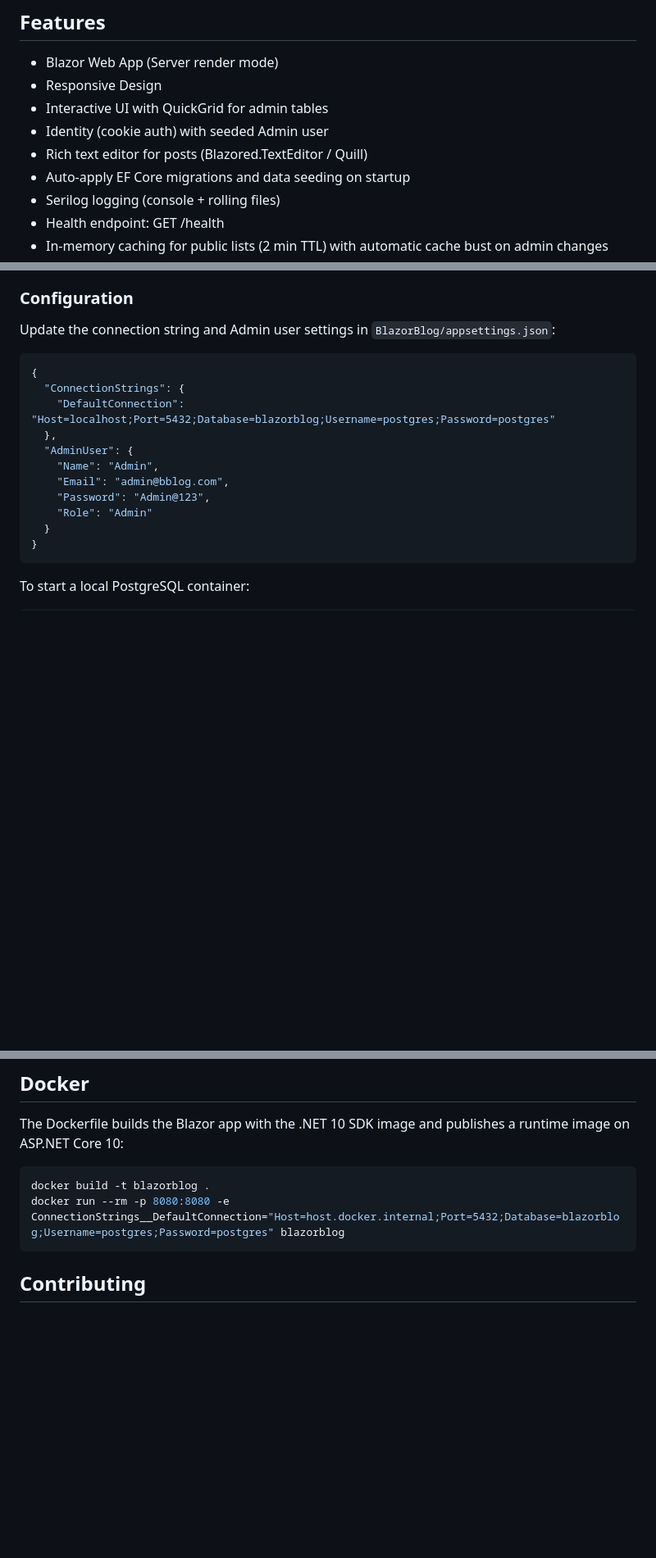
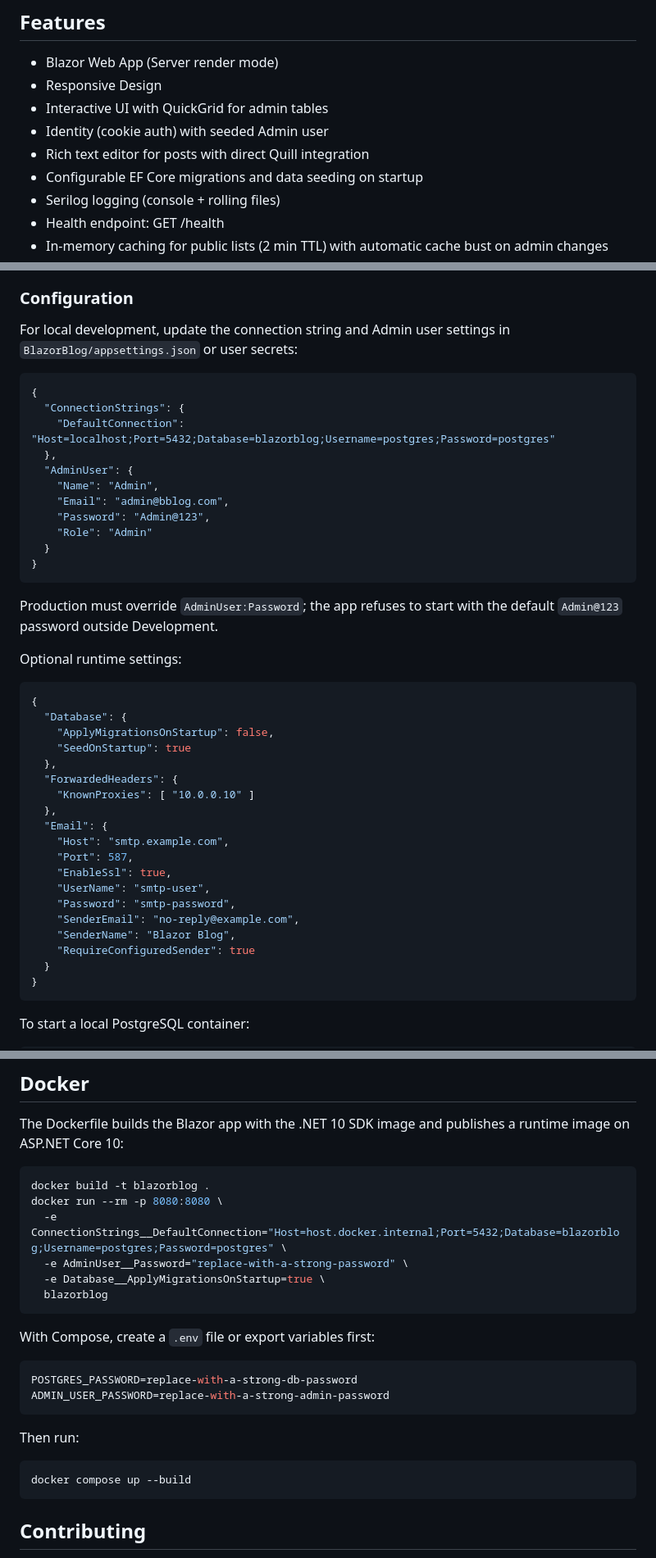
Before and after one commit to unrealbg/BlazorBlog, a Markdown page: README.md, 3 parts joined by grey strips. Shown at 82% size. Drawn GitHub-style; blank space fills up the shorter version.

Commit message:
Update README: clarify config, deployment, and admin setup
Expanded documentation for EF Core migration/seeding options, production admin password requirements, and SMTP/email config. Added sample config sections and improved Docker/Compose usage instructions. Clarified admin/content management routes and distinguished dev vs. prod behaviors.

````diff
--- a/README.md
+++ b/README.md
@@ -21,8 +21,8 @@ Welcome to the Blazor Blog Project! This repository hosts a modern, responsive b
 - Responsive Design
 - Interactive UI with QuickGrid for admin tables
 - Identity (cookie auth) with seeded Admin user
-- Rich text editor for posts (Blazored.TextEditor / Quill)
-- Auto-apply EF Core migrations and data seeding on startup
+- Rich text editor for posts with direct Quill integration
+- Configurable EF Core migrations and data seeding on startup
 - Serilog logging (console + rolling files)
 - Health endpoint: GET /health
 - In-memory caching for public lists (2 min TTL) with automatic cache bust on admin changes
@@ -116,7 +116,7 @@ Data and Identity live under `BlazorBlog.Infrastructure.Persistence` (single `Ap
 
 ### Configuration
 
-Update the connection string and Admin user settings in `BlazorBlog/appsettings.json`:
+For local development, update the connection string and Admin user settings in `BlazorBlog/appsettings.json` or user secrets:
 
 ```json
 {
@@ -128,6 +128,32 @@ Update the connection string and Admin user settings in `BlazorBlog/appsettings.
     "Email": "admin@bblog.com",
     "Password": "Admin@123",
     "Role": "Admin"
+  }
+}
+```
+
+Production must override `AdminUser:Password`; the app refuses to start with the default `Admin@123` password outside Development.
+
+Optional runtime settings:
+
+```json
+{
+  "Database": {
+    "ApplyMigrationsOnStartup": false,
+    "SeedOnStartup": true
+  },
+  "ForwardedHeaders": {
+    "KnownProxies": [ "10.0.0.10" ]
+  },
+  "Email": {
+    "Host": "smtp.example.com",
+    "Port": 587,
+    "EnableSsl": true,
+    "UserName": "smtp-user",
+    "Password": "smtp-password",
+    "SenderEmail": "no-reply@example.com",
+    "SenderName": "Blazor Blog",
+    "RequireConfiguredSender": true
   }
 }
 ```
@@ -244,7 +279,24 @@ The Dockerfile builds the Blazor app with the .NET 10 SDK image and publishes a
 
 ```bash
 docker build -t blazorblog .
-docker run --rm -p 8080:8080 -e ConnectionStrings__DefaultConnection="Host=host.docker.internal;Port=5432;Database=blazorblog;Username=postgres;Password=postgres" blazorblog
+docker run --rm -p 8080:8080 \
+  -e ConnectionStrings__DefaultConnection="Host=host.docker.internal;Port=5432;Database=blazorblog;Username=postgres;Password=postgres" \
+  -e AdminUser__Password="replace-with-a-strong-password" \
+  -e Database__ApplyMigrationsOnStartup=true \
+  blazorblog
+```
+
+With Compose, create a `.env` file or export variables first:
+
+```bash
+POSTGRES_PASSWORD=replace-with-a-strong-db-password
+ADMIN_USER_PASSWORD=replace-with-a-strong-admin-password
+```
+
+Then run:
+
+```bash
+docker compose up --build
 ```
 
 ## Contributing
````
Also changed, not shown: other parts of README.md (+14 -5 lines).
